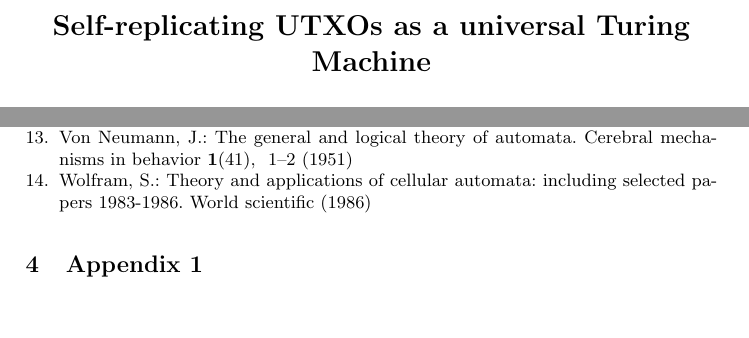
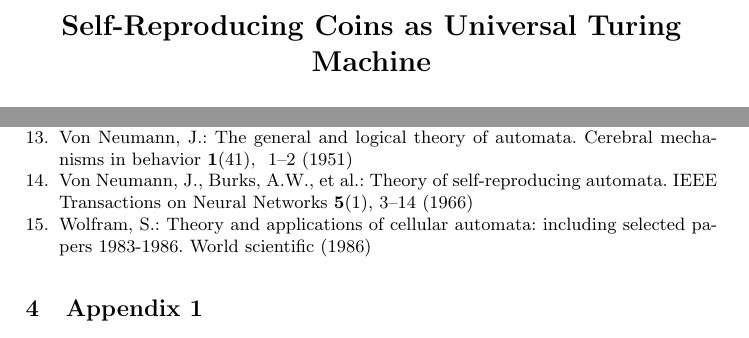
Before and after one commit to ergoplatform/Self-Reproducing-Coins, a LaTeX thesis (rule110.tex, which reads sources.bib): two parts of pages 1 and 8 of 8, joined at a grey line, cut at the place of the change. Compiled offline with pdfLaTeX.

Commit message:
Title changes, von Neumann and Burks book reference

```diff
--- a/rule110.tex
+++ b/rule110.tex
@@ -27,7 +27,7 @@
 \algnewcommand\Mod{\textsf{ mod }}
 
 \begin{document}
-    \title{Self-replicating UTXOs as a universal Turing Machine}
+    \title{Self-Reproducing Coins as Universal Turing Machine}
 
 \author{Alexander Chepurnoy\inst{1,2}, Vasily Kharin\inst{3}, Dmitry Meshkov\inst{1}}
 
--- a/sources.bib
+++ b/sources.bib
@@ -152,0 +157,6 @@
+    journal={IEEE Transactions on Neural Networks},
+    volume={5},
+    number={1},
+    pages={3--14},
+    year={1966}
+}
```
Also changed, not shown: rule110.tex (2 more changed lines), sources.bib (4 more changed lines).
